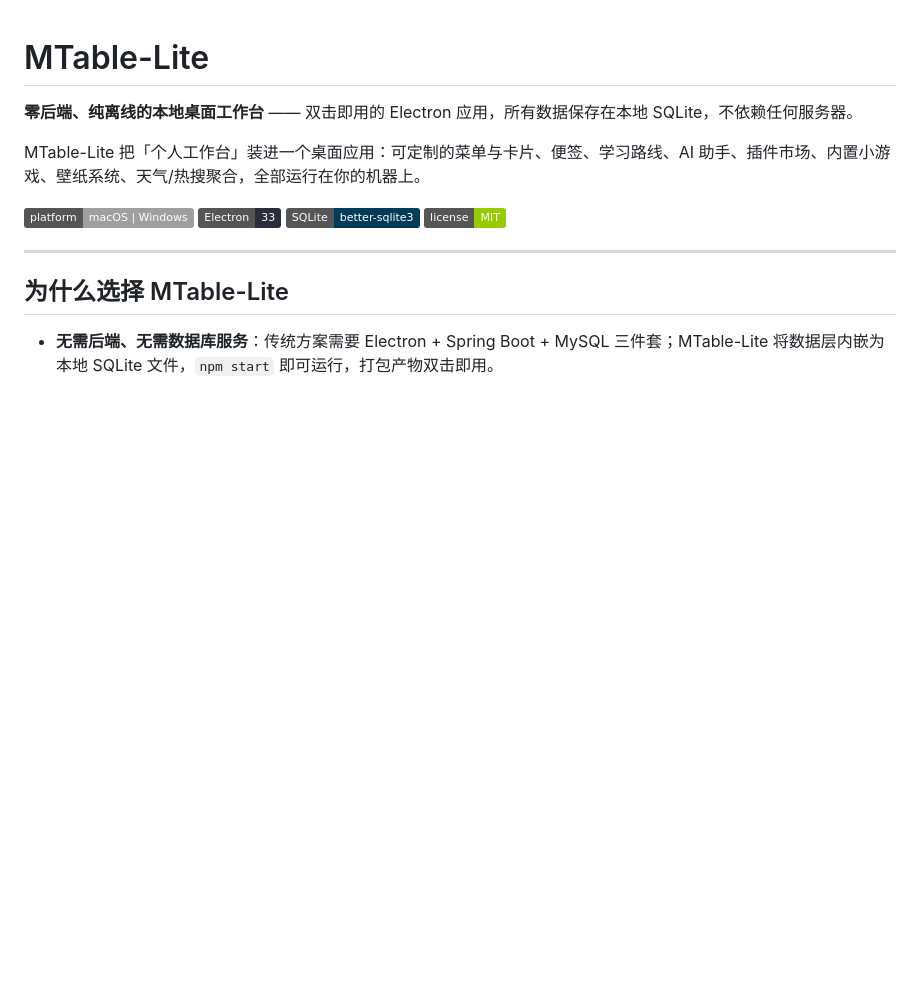
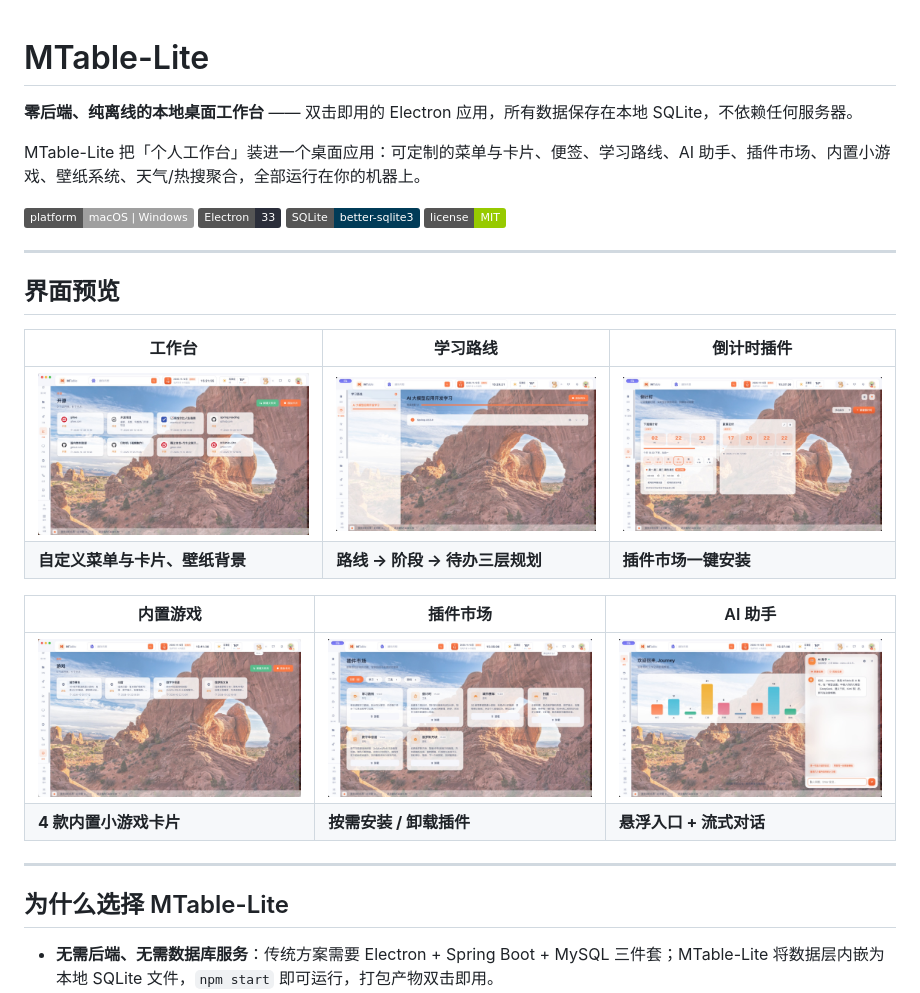
Before and after one commit to zhz357/mtable-lite, a Markdown page: README.md, the part around the change. Drawn GitHub-style; pictures changed too: docs/screenshots/ai.jpg (added), docs/screenshots/countdown.jpg (added), docs/screenshots/dashboard.jpg (added); badges without logos; blank space fills up the shorter version.

Commit message:
docs: README 增加界面预览截图

```diff
--- a/README.md
+++ b/README.md
@@ -10,6 +10,20 @@ MTable-Lite 把「个人工作台」装进一个桌面应用：可定制的菜
   <img alt="sqlite" src="https://img.shields.io/badge/SQLite-better--sqlite3-003b57">
   <img alt="license" src="https://img.shields.io/badge/license-MIT-green">
 </p>
+
+---
+
+## 界面预览
+
+| 工作台 | 学习路线 | 倒计时插件 |
+|---|---|---|
+| ![工作台](docs/screenshots/dashboard.jpg) | ![学习路线](docs/screenshots/roadmap.jpg) | ![倒计时](docs/screenshots/countdown.jpg) |
+| **自定义菜单与卡片、壁纸背景** | **路线 → 阶段 → 待办三层规划** | **插件市场一键安装** |
+
+| 内置游戏 | 插件市场 | AI 助手 |
+|---|---|---|
+| ![游戏](docs/screenshots/games.jpg) | ![插件市场](docs/screenshots/marketplace.jpg) | ![AI助手](docs/screenshots/ai.jpg) |
+| **4 款内置小游戏卡片** | **按需安装 / 卸载插件** | **悬浮入口 + 流式对话** |
 
 ---
 
```
